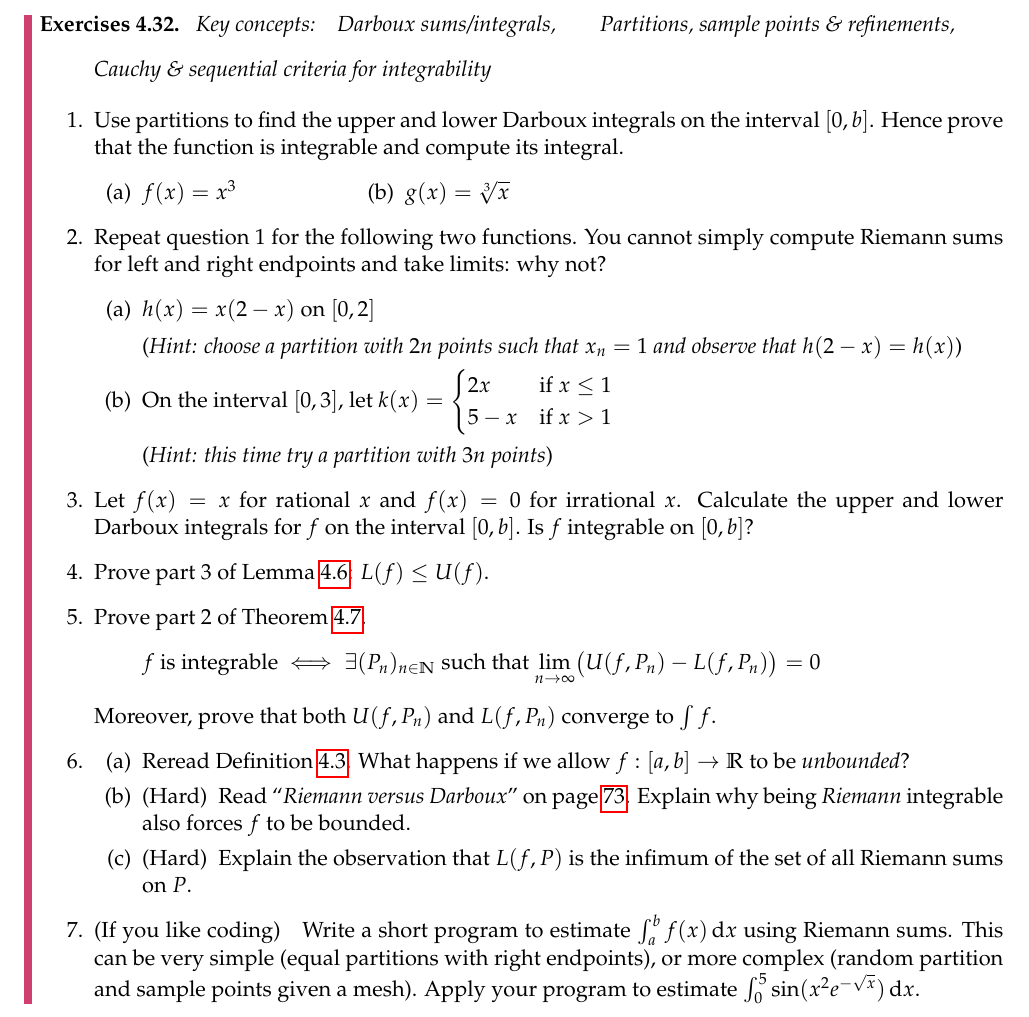
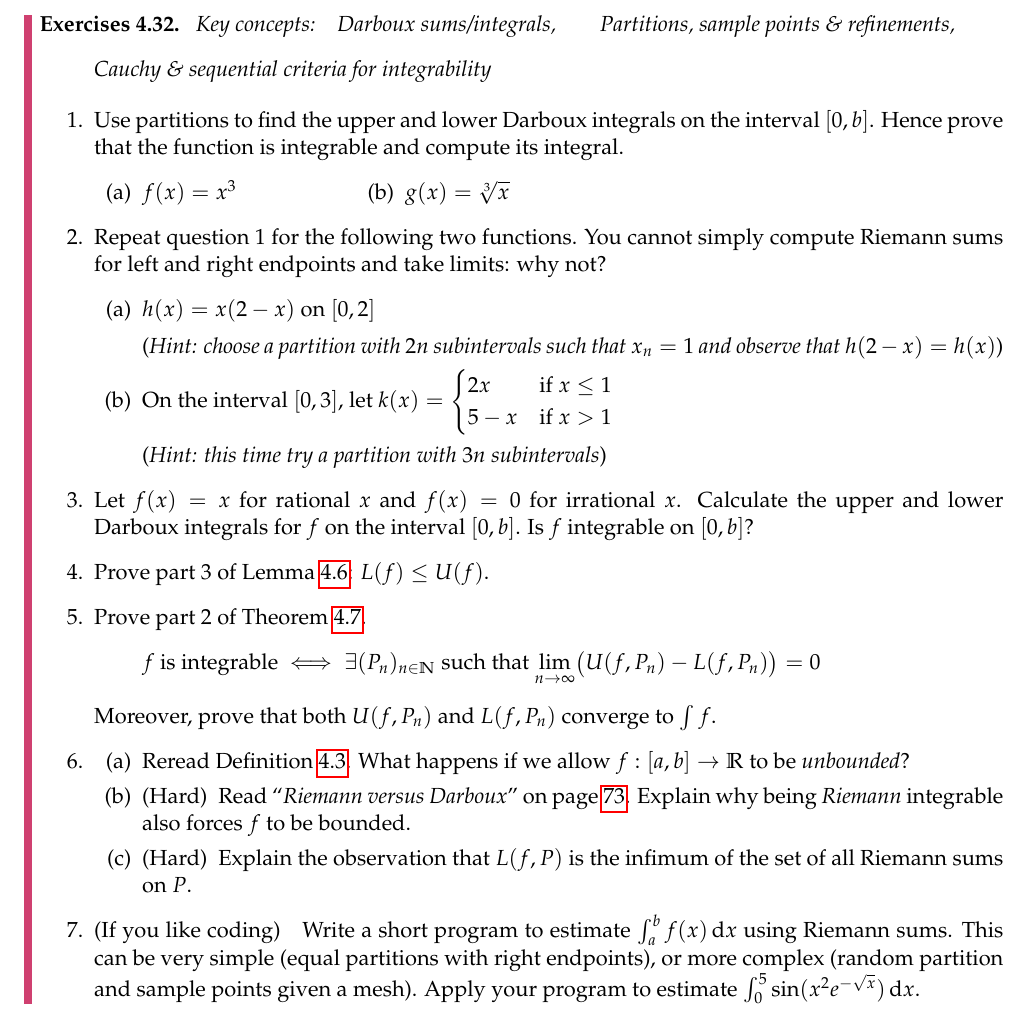
Before and after one commit to guttedhaddie/math140b-notes, a LaTeX document (math140b-notes.tex, which reads 4int/int.tex): part of page 7 of 26, cut so that both start at the same text. The pictures show the PDF file 4int/4int.pdf that the author committed with the source.

Commit message:
int minor typo

```diff
--- a/4int/int.tex
+++ b/4int/int.tex
@@ -423,13 +423,13 @@ rather than computing Riemann/Darboux sums as in the previous example! However,
 		\item Repeat question \ref*{exs:easydarbint} for the following two functions. You cannot simply compute Riemann sums for left and right endpoints and take limits: why not?
 		\begin{enumerate}
 		  \item $h(x)=x(2-x)$ on $[0,2]$\smallbreak
-		  (\emph{Hint: choose a partition with $2n$ points such that $x_n=1$ and observe that $h(2-x)=h(x)$})
+		  (\emph{Hint: choose a partition with $2n$ subintervals such that $x_n=1$ and observe that $h(2-x)=h(x)$})
 
 		  \item On the interval $[0,3]$, let $k(x)=\begin{cases}
 		  2x&\text{if }x\le 1\\
 		 	5-x&\text{if }x>1
 		  \end{cases}$\smallbreak
-		  (\emph{Hint: this time try a partition with $3n$ points})
+		  (\emph{Hint: this time try a partition with $3n$ subintervals})
 		\end{enumerate}
 
 
```
Also changed, not shown: math140b-notes.tex (+4 -4 lines), 4int/4int.pdf.
